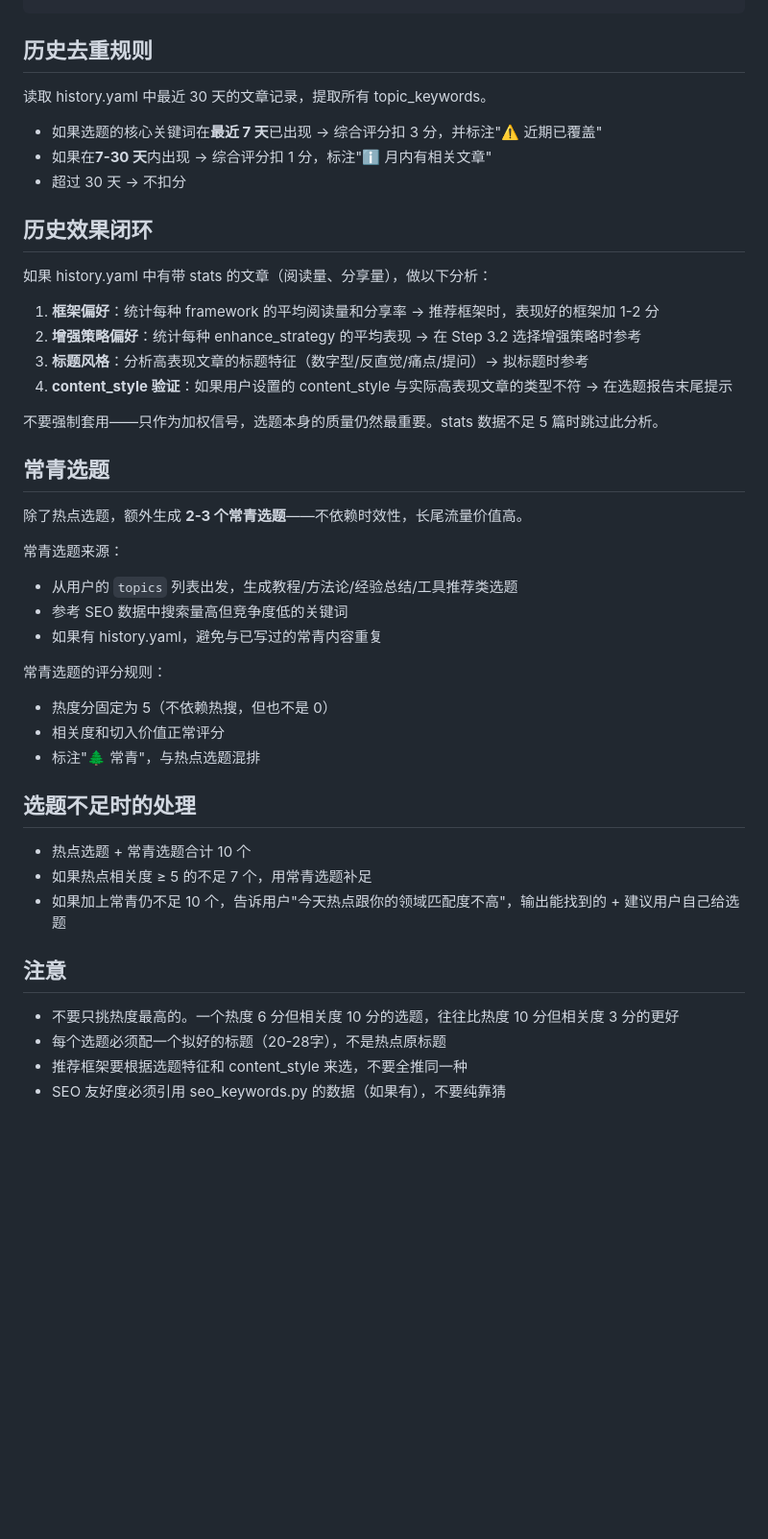
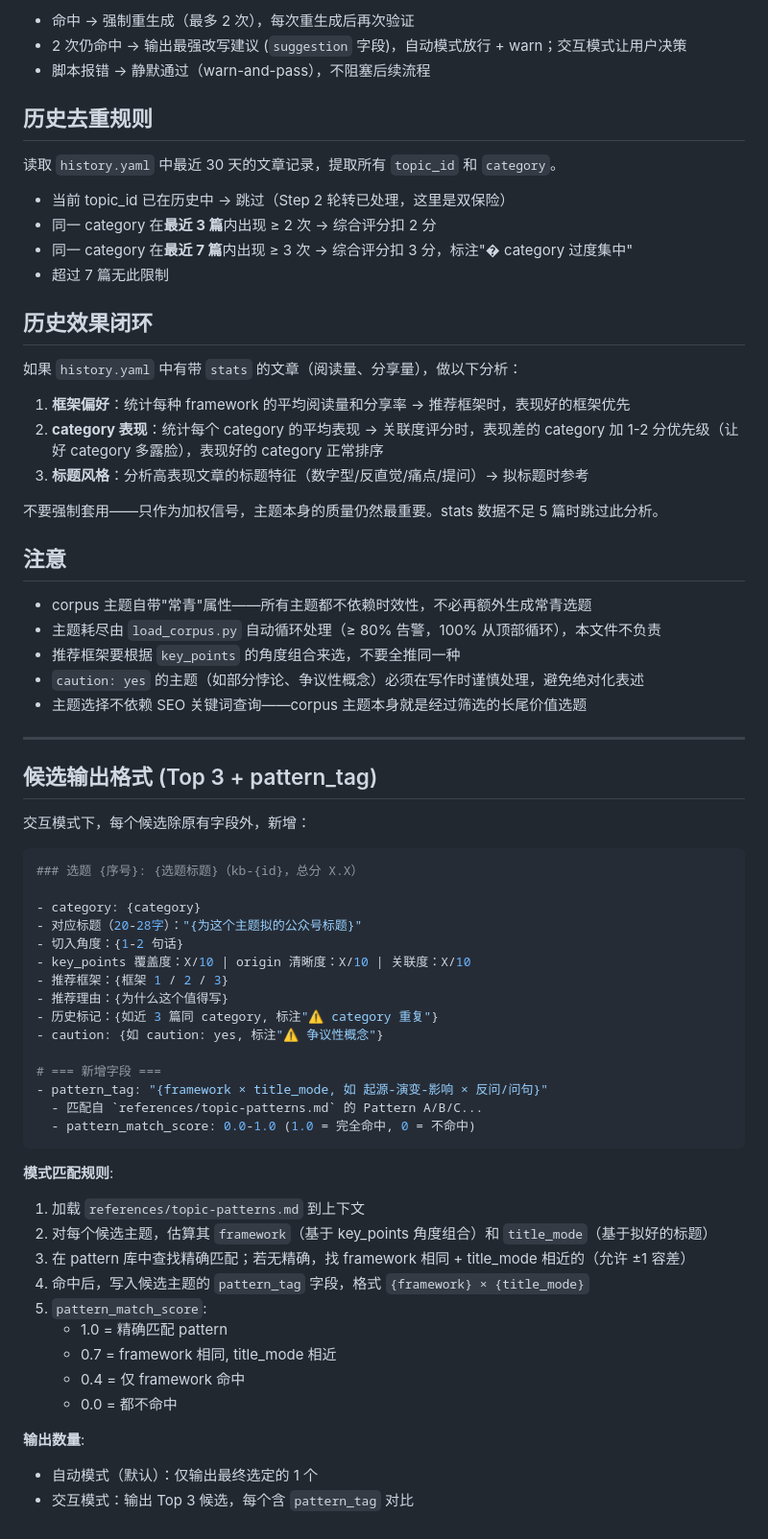
Before and after one commit to harryper/wechat-studio, a Markdown page: references/topic-selection.md, the part around one of its changes. Shown at 96% size. GitHub-like rendering; blank space fills up the shorter version.

````diff
--- a/references/topic-selection.md
+++ b/references/topic-selection.md
@@ -78,47 +85,71 @@
 ```
+
+- 命中 → 强制重生成（最多 2 次），每次重生成后再次验证
+- 2 次仍命中 → 输出最强改写建议 (`suggestion` 字段)，自动模式放行 + warn；交互模式让用户决策
+- 脚本报错 → 静默通过（warn-and-pass），不阻塞后续流程
 
 ## 历史去重规则
 
-读取 history.yaml 中最近 30 天的文章记录，提取所有 topic_keywords。
+读取 `history.yaml` 中最近 30 天的文章记录，提取所有 `topic_id` 和 `category`。
 
-- 如果选题的核心关键词在**最近 7 天**已出现 → 综合评分扣 3 分，并标注"⚠️ 近期已覆盖"
-- 如果在**7-30 天**内出现 → 综合评分扣 1 分，标注"ℹ️ 月内有相关文章"
-- 超过 30 天 → 不扣分
+- 当前 topic_id 已在历史中 → 跳过（Step 2 轮转已处理，这里是双保险）
+- 同一 category 在**最近 3 篇**内出现 ≥ 2 次 → 综合评分扣 2 分
+- 同一 category 在**最近 7 篇**内出现 ≥ 3 次 → 综合评分扣 3 分，标注"�️ category 过度集中"
+- 超过 7 篇无此限制
 
 ## 历史效果闭环
 
-如果 history.yaml 中有带 stats 的文章（阅读量、分享量），做以下分析：
+如果 `history.yaml` 中有带 `stats` 的文章（阅读量、分享量），做以下分析：
 
-1. **框架偏好**：统计每种 framework 的平均阅读量和分享率 → 推荐框架时，表现好的框架加 1-2 分
-2. **增强策略偏好**：统计每种 enhance_strategy 的平均表现 → 在 Step 3.2 选择增强策略时参考
+1. **框架偏好**：统计每种 framework 的平均阅读量和分享率 → 推荐框架时，表现好的框架优先
+2. **category 表现**：统计每个 category 的平均表现 → 关联度评分时，表现差的 category 加 1-2 分优先级（让好 category 多露脸），表现好的 category 正常排序
 3. **标题风格**：分析高表现文章的标题特征（数字型/反直觉/痛点/提问）→ 拟标题时参考
-4. **content_style 验证**：如果用户设置的 content_style 与实际高表现文章的类型不符 → 在选题报告末尾提示
 
-不要强制套用——只作为加权信号，选题本身的质量仍然最重要。stats 数据不足 5 篇时跳过此分析。
-
-## 常青选题
-
-除了热点选题，额外生成 **2-3 个常青选题**——不依赖时效性，长尾流量价值高。
-
-常青选题来源：
-- 从用户的 `topics` 列表出发，生成教程/方法论/经验总结/工具推荐类选题
-- 参考 SEO 数据中搜索量高但竞争度低的关键词
-- 如果有 history.yaml，避免与已写过的常青内容重复
-
-常青选题的评分规则：
-- 热度分固定为 5（不依赖热搜，但也不是 0）
-- 相关度和切入价值正常评分
-- 标注"🌲 常青"，与热点选题混排
-
-## 选题不足时的处理
-
-- 热点选题 + 常青选题合计 10 个
-- 如果热点相关度 ≥ 5 的不足 7 个，用常青选题补足
-- 如果加上常青仍不足 10 个，告诉用户"今天热点跟你的领域匹配度不高"，输出能找到的 + 建议用户自己给选题
+不要强制套用——只作为加权信号，主题本身的质量仍然最重要。stats 数据不足 5 篇时跳过此分析。
 
 ## 注意
 
-- 不要只挑热度最高的。一个热度 6 分但相关度 10 分的选题，往往比热度 10 分但相关度 3 分的更好
-- 每个选题必须配一个拟好的标题（20-28字），不是热点原标题
-- 推荐框架要根据选题特征和 content_style 来选，不要全推同一种
-- SEO 友好度必须引用 seo_keywords.py 的数据（如果有），不要纯靠猜
+- corpus 主题自带"常青"属性——所有主题都不依赖时效性，不必再额外生成常青选题
+- 主题耗尽由 `load_corpus.py` 自动循环处理（≥ 80% 告警，100% 从顶部循环），本文件不负责
+- 推荐框架要根据 `key_points` 的角度组合来选，不要全推同一种
+- `caution: yes` 的主题（如部分悖论、争议性概念）必须在写作时谨慎处理，避免绝对化表述
+- 主题选择不依赖 SEO 关键词查询——corpus 主题本身就是经过筛选的长尾价值选题
+
+---
+
+## 候选输出格式 (Top 3 + pattern_tag)
+
+交互模式下，每个候选除原有字段外，新增：
+
+```yaml
+### 选题 {序号}: {选题标题}（kb-{id}，总分 X.X）
+
+- category: {category}
+- 对应标题（20-28字）："{为这个主题拟的公众号标题}"
+- 切入角度：{1-2 句话}
+- key_points 覆盖度：X/10 | origin 清晰度：X/10 | 关联度：X/10
+- 推荐框架：{框架 1 / 2 / 3}
+- 推荐理由：{为什么这个值得写}
+- 历史标记：{如近 3 篇同 category, 标注"⚠️ category 重复"}
+- caution: {如 caution: yes, 标注"⚠️ 争议性概念"}
+
+# === 新增字段 ===
+- pattern_tag: "{framework × title_mode, 如 起源-演变-影响 × 反问/问句}"
+  - 匹配自 `references/topic-patterns.md` 的 Pattern A/B/C...
+  - pattern_match_score: 0.0-1.0 (1.0 = 完全命中, 0 = 不命中)
+```
+
+**模式匹配规则**:
+1. 加载 `references/topic-patterns.md` 到上下文
+2. 对每个候选主题，估算其 `framework`（基于 key_points 角度组合）和 `title_mode`（基于拟好的标题）
+3. 在 pattern 库中查找精确匹配；若无精确，找 framework 相同 + title_mode 相近的（允许 ±1 容差）
+4. 命中后，写入候选主题的 `pattern_tag` 字段，格式 `{framework} × {title_mode}`
+5. `pattern_match_score`:
+   - 1.0 = 精确匹配 pattern
+   - 0.7 = framework 相同, title_mode 相近
+   - 0.4 = 仅 framework 命中
+   - 0.0 = 都不命中
+
+**输出数量**:
+- 自动模式（默认）：仅输出最终选定的 1 个
+- 交互模式：输出 Top 3 候选，每个含 `pattern_tag` 对比
````
Also changed, not shown: other parts of references/topic-selection.md (+54 -47 lines).
